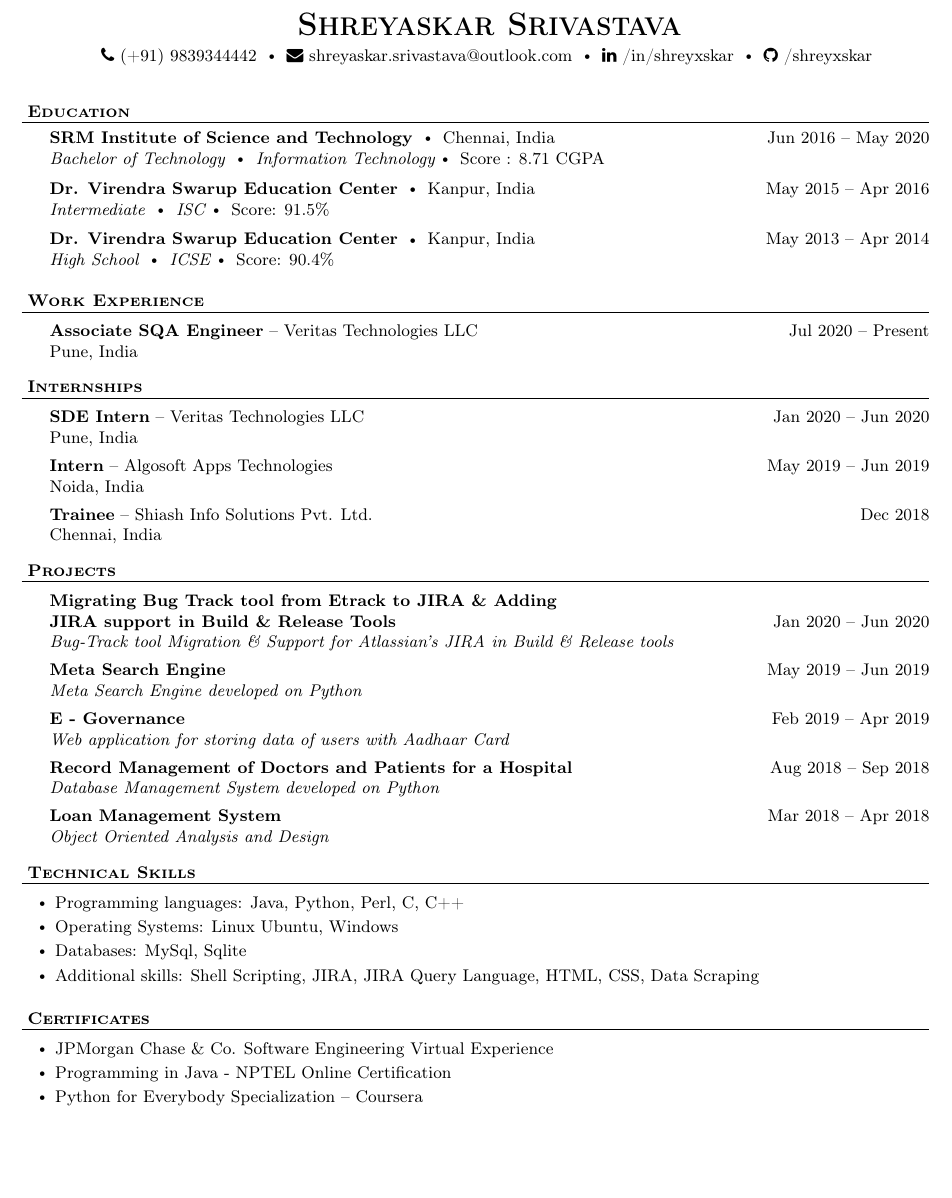
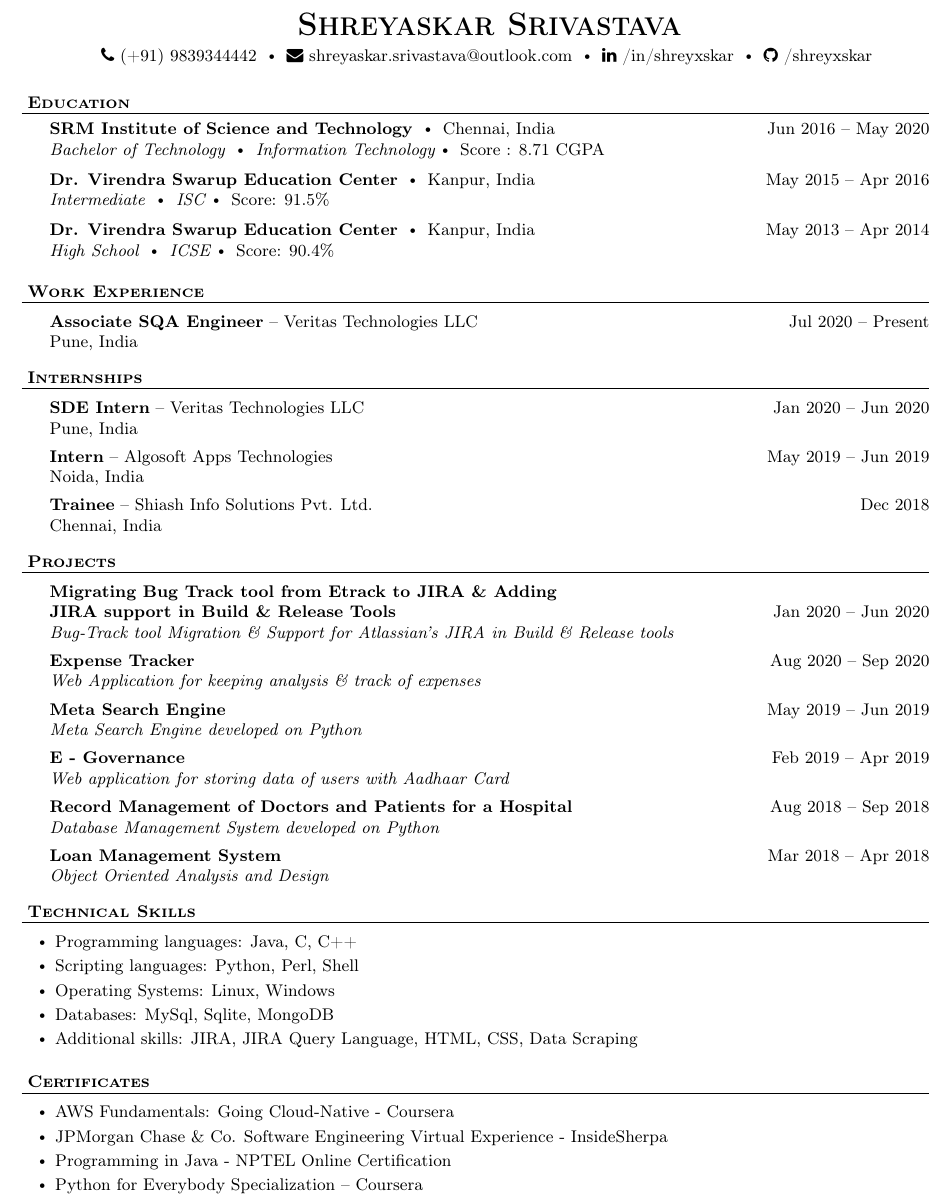
Before and after one commit to shreyxskar/resume-template, a LaTeX document (main.tex): part of the page, cut so that both start at the same text, the shorter picture padded with empty space. Compiled offline with pdfLaTeX.

Commit message:
Edited Technical Skills & Certificates section

```diff
--- a/main.tex
+++ b/main.tex
@@ -127,7 +127,7 @@ Page $\thepage\hspace*{3pt}\vert\hspace*{3pt}\pageref{LastPage}$
 \contact{\textbf{Shreyaskar Srivastava}}
 {\faPhone\ (+91) 9839344442  \labelitemi \faEnvelope\ shreyaskar.srivastava@outlook.com  \labelitemi \faLinkedin\ /in/shreyxskar  \labelitemi \faGithub\ /shreyxskar}
 
-\vspace{15pt}
+\vspace{10pt}
 \header{\textbf{Education}}
     \school{SRM Institute of Science and Technology}{Chennai, India}{Jun 2016 -- May 2020}
     {\textit{Bachelor of Technology \labelitemi Information Technology}\labelitemi Score : 8.71 CGPA}
@@ -162,6 +162,8 @@ Page $\thepage\hspace*{3pt}\vert\hspace*{3pt}\pageref{LastPage}$
     \project{Migrating Bug Track tool from Etrack to JIRA {\&} Adding\newline
     JIRA support in Build {\&} Release Tools}{ }{ Jan 2020 -- Jun 2020}{Bug-Track tool Migration {\&} Support for Atlassian's JIRA in Build {\&} Release tools}
 
+    \project{Expense Tracker}{ }{ Aug 2020 -- Sep 2020}{Web Application for keeping analysis \& track of expenses}
+
     \project{Meta Search Engine}{ }{ May 2019 -- Jun 2019}{Meta Search Engine developed on Python}
 
     \project{E - Governance}{ }{ Feb 2019 -- Apr 2019}{Web application for storing data of users with  Aadhaar Card}
@@ -174,19 +176,23 @@ Page $\thepage\hspace*{3pt}\vert\hspace*{3pt}\pageref{LastPage}$
 \vspace*{6pt}%
 \header{\textbf{Technical Skills}}
     \begin{bullet-list-major}
-    \item Programming languages: Java, Python, Perl, C, C++
+    \item Programming languages: Java, C, C++
     \vspace{2pt}
-    \item Operating Systems: Linux Ubuntu, Windows
+    \item Scripting languages: Python, Perl, Shell
     \vspace{2pt}
-    \item Databases: MySql, Sqlite
+    \item Operating Systems: Linux, Windows
     \vspace{2pt}
-    \item Additional skills: Shell Scripting, JIRA, JIRA Query Language, HTML, CSS, Data Scraping
+    \item Databases: MySql, Sqlite, MongoDB
+    \vspace{2pt}
+    \item Additional skills: JIRA, JIRA Query Language, HTML, CSS, Data Scraping
     \end{bullet-list-major}
 
 \vspace*{6pt}%
 \header{\textbf{Certificates}}
     \begin{bullet-list-major}
-    \item  JPMorgan Chase \& Co. Software Engineering Virtual Experience
+    \item  AWS Fundamentals: Going Cloud-Native - Coursera
+    \vspace{2pt}
+    \item  JPMorgan Chase \& Co. Software Engineering Virtual Experience - InsideSherpa
     \vspace{2pt}
     \item  Programming in Java - NPTEL Online Certification
     \vspace{2pt}
```
